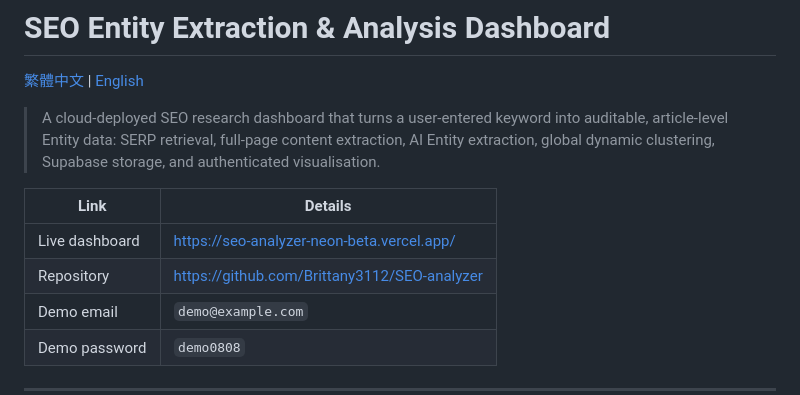
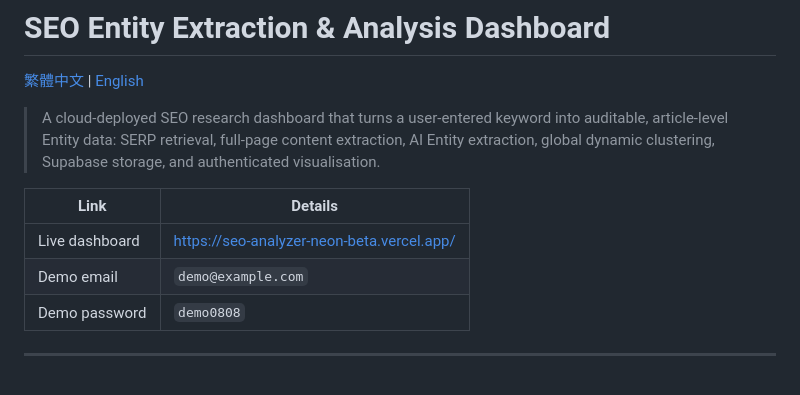
Before and after one commit to Brittany3112/SEO-analyzer, a Markdown page: README.md, the part around the change. Drawn GitHub-style.

```diff
--- a/README.md
+++ b/README.md
@@ -7,7 +7,6 @@
 | Link | Details |
 |---|---|
 | Live dashboard | https://seo-analyzer-neon-beta.vercel.app/ |
-| Repository | https://github.com/Brittany3112/SEO-analyzer |
 | Demo email | `demo@example.com` |
 | Demo password | `demo0808` |
 
```
